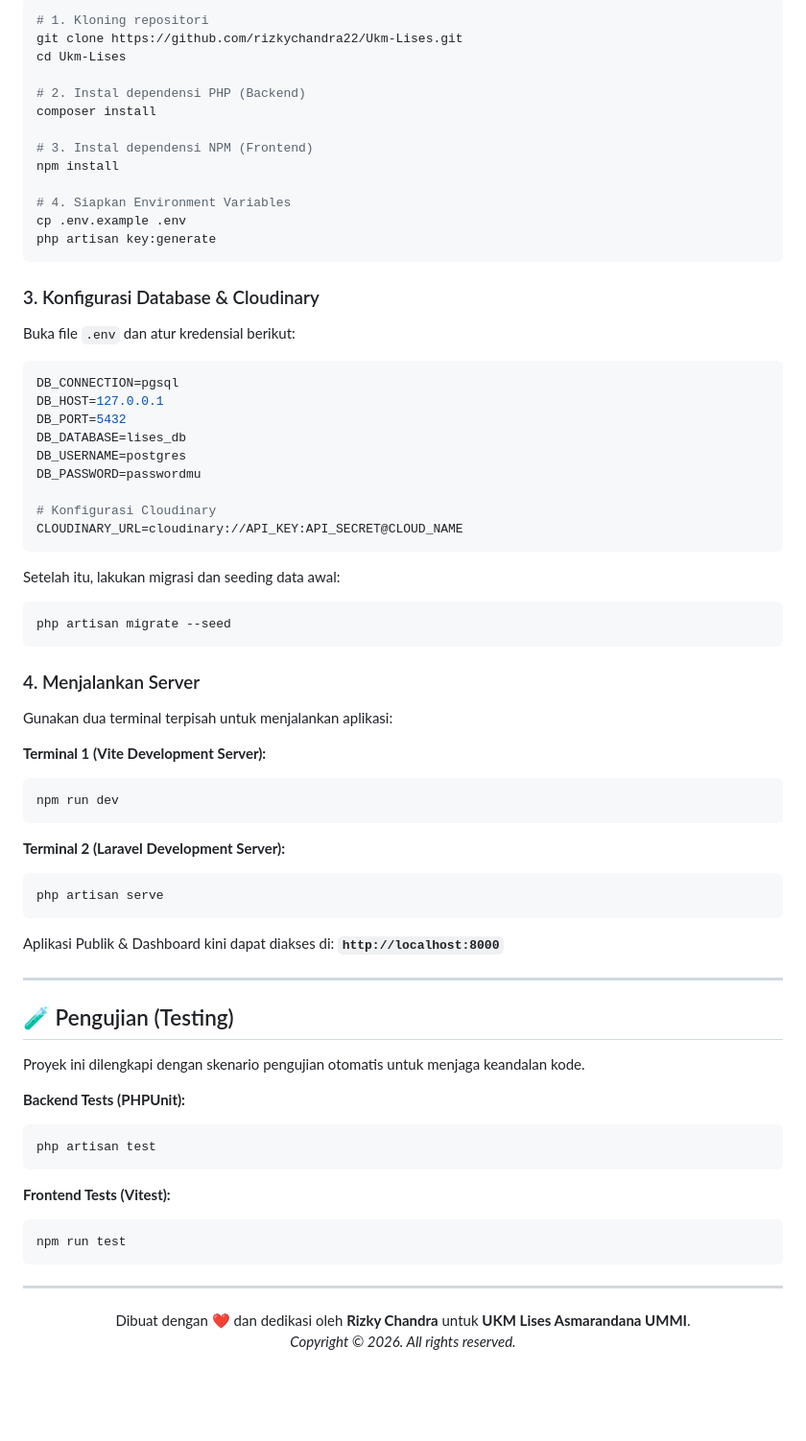
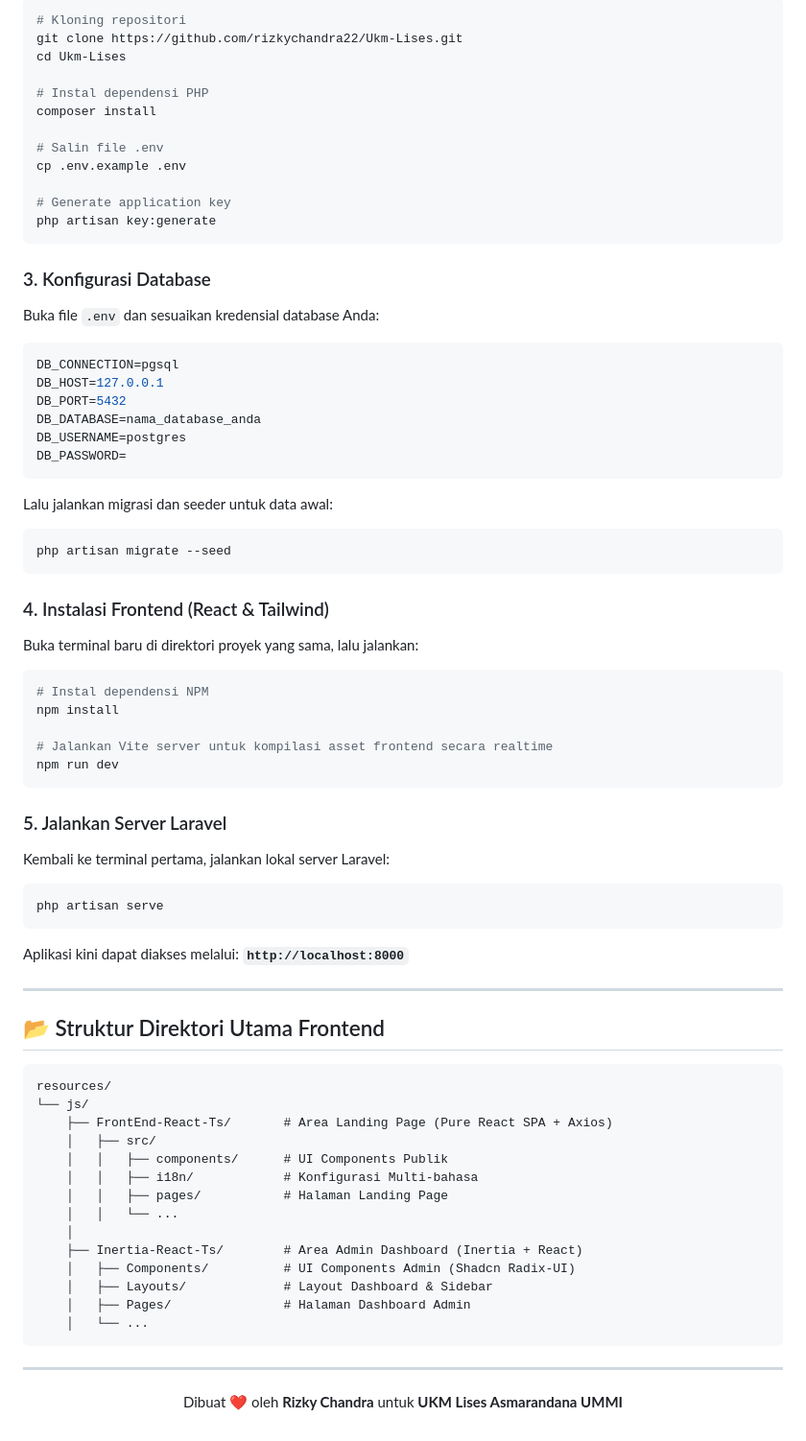
Before and after one commit to rizkychandra22/Ukm-Lises, a Markdown page: README.md, the part around one of its changes. Shown at 96% size. GitHub-like rendering; blank space fills up the shorter version.

Commit message:
refactor: rewrite project documentation with updated technical stack and streamlined installation guide

````diff
--- a/README.md
+++ b/README.md
@@ -99,70 +75,74 @@ Siapkan lingkungan lokal Anda dengan mengikuti panduan singkat ini:
 ```bash
-# 1. Kloning repositori
+# Kloning repositori
 git clone https://github.com/rizkychandra22/Ukm-Lises.git
 cd Ukm-Lises
 
-# 2. Instal dependensi PHP (Backend)
+# Instal dependensi PHP
 composer install
 
-# 3. Instal dependensi NPM (Frontend)
-npm install
+# Salin file .env
+cp .env.example .env
 
-# 4. Siapkan Environment Variables
-cp .env.example .env
+# Generate application key
 php artisan key:generate
 ```
 
-### 3. Konfigurasi Database & Cloudinary
-Buka file `.env` dan atur kredensial berikut:
+### 3. Konfigurasi Database
+Buka file `.env` dan sesuaikan kredensial database Anda:
 ```env
 DB_CONNECTION=pgsql
 DB_HOST=127.0.0.1
 DB_PORT=5432
-DB_DATABASE=lises_db
+DB_DATABASE=nama_database_anda
 DB_USERNAME=postgres
-DB_PASSWORD=passwordmu
-
-# Konfigurasi Cloudinary
-CLOUDINARY_URL=cloudinary://API_KEY:API_SECRET@CLOUD_NAME
+DB_PASSWORD=
 ```
-Setelah itu, lakukan migrasi dan seeding data awal:
+Lalu jalankan migrasi dan seeder untuk data awal:
 ```bash
 php artisan migrate --seed
 ```
 
-### 4. Menjalankan Server
-Gunakan dua terminal terpisah untuk menjalankan aplikasi:
+### 4. Instalasi Frontend (React & Tailwind)
+Buka terminal baru di direktori proyek yang sama, lalu jalankan:
+```bash
+# Instal dependensi NPM
+npm install
 
-**Terminal 1 (Vite Development Server):**
-```bash
+# Jalankan Vite server untuk kompilasi asset frontend secara realtime
 npm run dev
 ```
 
-**Terminal 2 (Laravel Development Server):**
+### 5. Jalankan Server Laravel
+Kembali ke terminal pertama, jalankan lokal server Laravel:
 ```bash
 php artisan serve
 ```
-Aplikasi Publik & Dashboard kini dapat diakses di: **`http://localhost:8000`**
+
+Aplikasi kini dapat diakses melalui: **`http://localhost:8000`**
 
 ---
 
-## 🧪 Pengujian (Testing)
+## 📂 Struktur Direktori Utama Frontend
 
-Proyek ini dilengkapi dengan skenario pengujian otomatis untuk menjaga keandalan kode.
-
-**Backend Tests (PHPUnit):**
-```bash
-php artisan test
-```
-
-**Frontend Tests (Vitest):**
-```bash
-npm run test
+```text
+resources/
+└── js/
+    ├── FrontEnd-React-Ts/       # Area Landing Page (Pure React SPA + Axios)
+    │   ├── src/
+    │   │   ├── components/      # UI Components Publik
+    │   │   ├── i18n/            # Konfigurasi Multi-bahasa
+    │   │   ├── pages/           # Halaman Landing Page
+    │   │   └── ...
+    │
+    ├── Inertia-React-Ts/        # Area Admin Dashboard (Inertia + React)
+    │   ├── Components/          # UI Components Admin (Shadcn Radix-UI)
+    │   ├── Layouts/             # Layout Dashboard & Sidebar
+    │   ├── Pages/               # Halaman Dashboard Admin
+    │   └── ...
 ```
 
 ---
 
 <p align="center">
-  Dibuat dengan ❤️ dan dedikasi oleh <b>Rizky Chandra</b> untuk <b>UKM Lises Asmarandana UMMI</b>.<br/>
-  <i>Copyright © 2026. All rights reserved.</i>
+  Dibuat ❤️ oleh <b>Rizky Chandra</b> untuk <b>UKM Lises Asmarandana UMMI</b>
 </p>
````
Also changed, not shown: other parts of README.md (+46 -70 lines).
